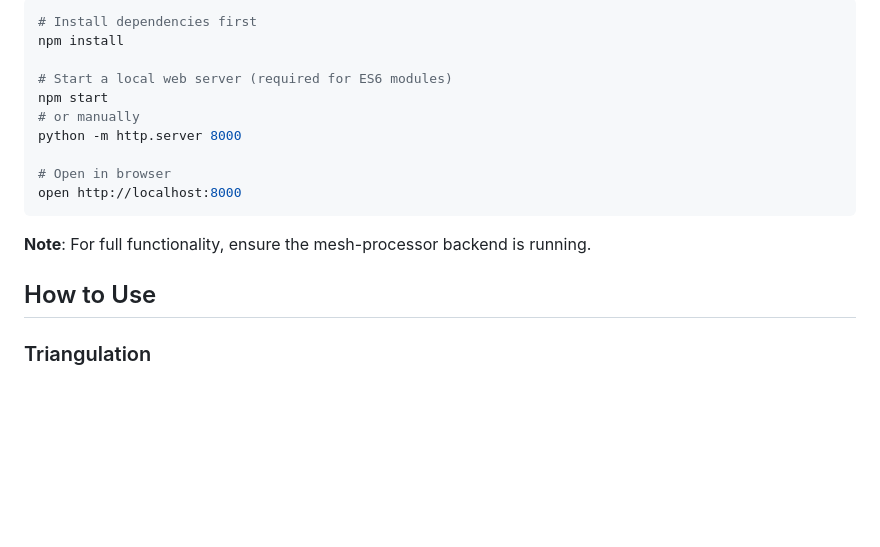
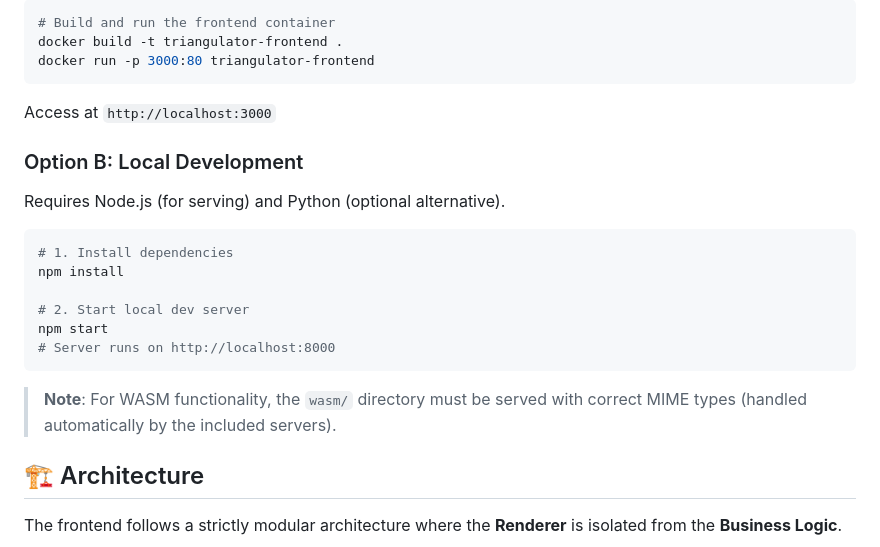
Before and after one commit to jesusizq/3dProcessor-frontend, a Markdown page: README.md, the part around the change printed below. Drawn GitHub-style; blank space fills up the shorter version.

````diff
--- a/README.md
+++ b/README.md
@@ -39,20 +44,28 @@ If you need to run just the frontend without Docker:
 
 ```bash
-# Install dependencies first
+# Build and run the frontend container
+docker build -t triangulator-frontend .
+docker run -p 3000:80 triangulator-frontend
+```
+
+Access at `http://localhost:3000`
+
+### Option B: Local Development
+
+Requires Node.js (for serving) and Python (optional alternative).
+
+```bash
+# 1. Install dependencies
 npm install
 
-# Start a local web server (required for ES6 modules)
+# 2. Start local dev server
 npm start
-# or manually
-python -m http.server 8000
-
-# Open in browser
-open http://localhost:8000
+# Server runs on http://localhost:8000
 ```
 
-**Note**: For full functionality, ensure the mesh-processor backend is running.
+> **Note**: For WASM functionality, the `wasm/` directory must be served with correct MIME types (handled automatically by the included servers).
 
-## How to Use
+## 🏗️ Architecture
 
-### Triangulation
+The frontend follows a strictly modular architecture where the **Renderer** is isolated from the **Business Logic**.
 
````
Also changed, not shown: other parts of README.md (+65 -90 lines), docs/demo-screenshot.png (added).
